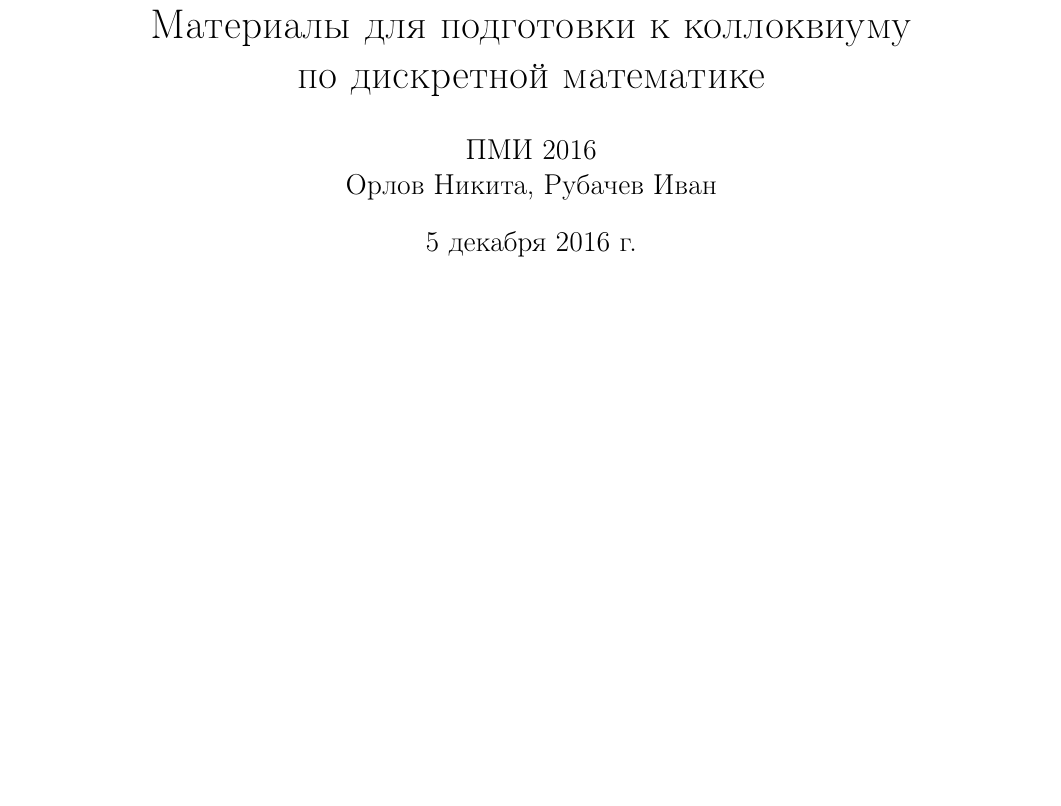
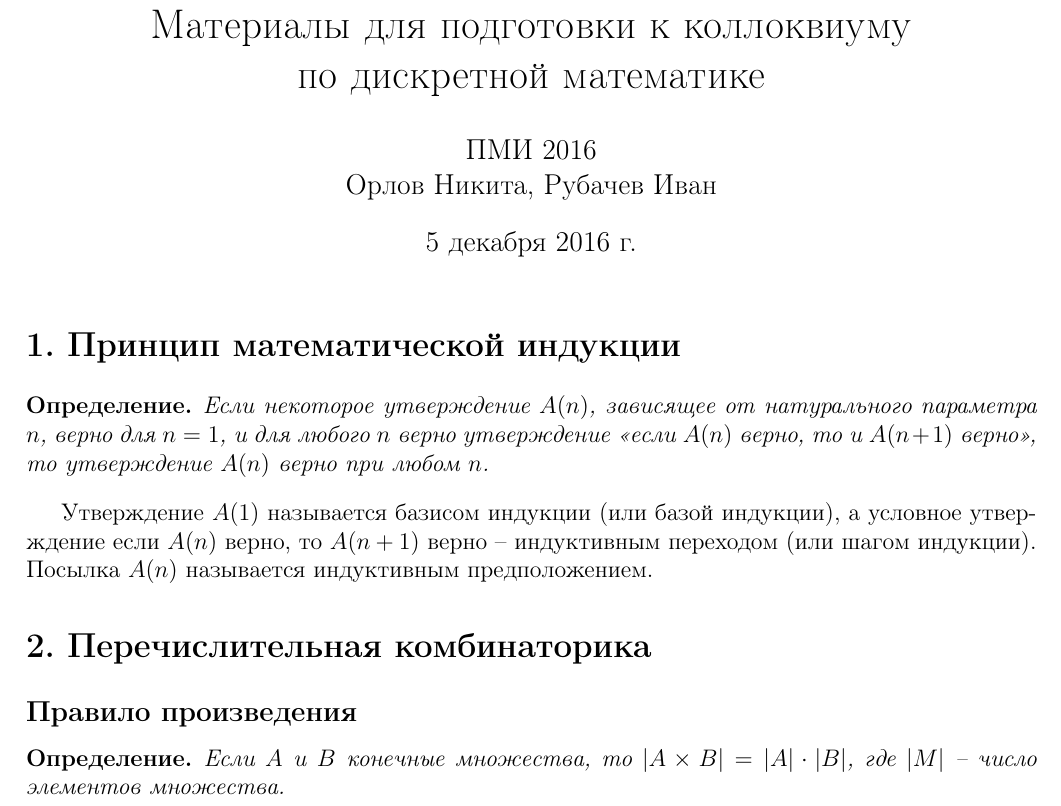
Before and after one commit to puhsu/dm_colloq, a LaTeX document (cheat_sheet.tex): part of the page, cut so that both start at the same text, the shorter picture padded with empty space. Compiled offline with pdfLaTeX.

Commit message:
random stuff

```diff
--- a/cheat_sheet.tex
+++ b/cheat_sheet.tex
@@ -135,5 +135,20 @@
 	\author{ПМИ 2016 \\ Орлов Никита, Рубачев Иван}
 	\maketitle
 
+	\section*{1. Принцип математической индукции}
+
+        \begin{defin}
+            Если некоторое утверждение $A(n)$, зависящее от натурального параметра $n$, верно для $n = 1$, и для любого $n$ верно утверждение «если $A(n)$ верно, то и $A(n + 1)$ верно», то утверждение $A(n)$ верно при любом $n$.
+        \end{defin}
+        Утверждение $A(1)$ называется базисом индукции (или базой индукции), а условное утверждение если $A(n)$ верно, то $A(n + 1)$ верно -- индуктивным переходом (или шагом индукции). Посылка $A(n)$ называется индуктивным предположением.
+
+    \section*{2. Перечислительная комбинаторика}
+
+        \subsection*{Правило произведения}
+            \begin{defin}
+                Если $A$ и $B$ конечные множества, то $|A \times B| = |A| \cdot |B|$,
+                где $|M|$ -- число элементов множества.
+            \end{defin}
+
 
 \end{document}
```
Also changed, not shown: cheat_sheet.pdf, 2 other files.
